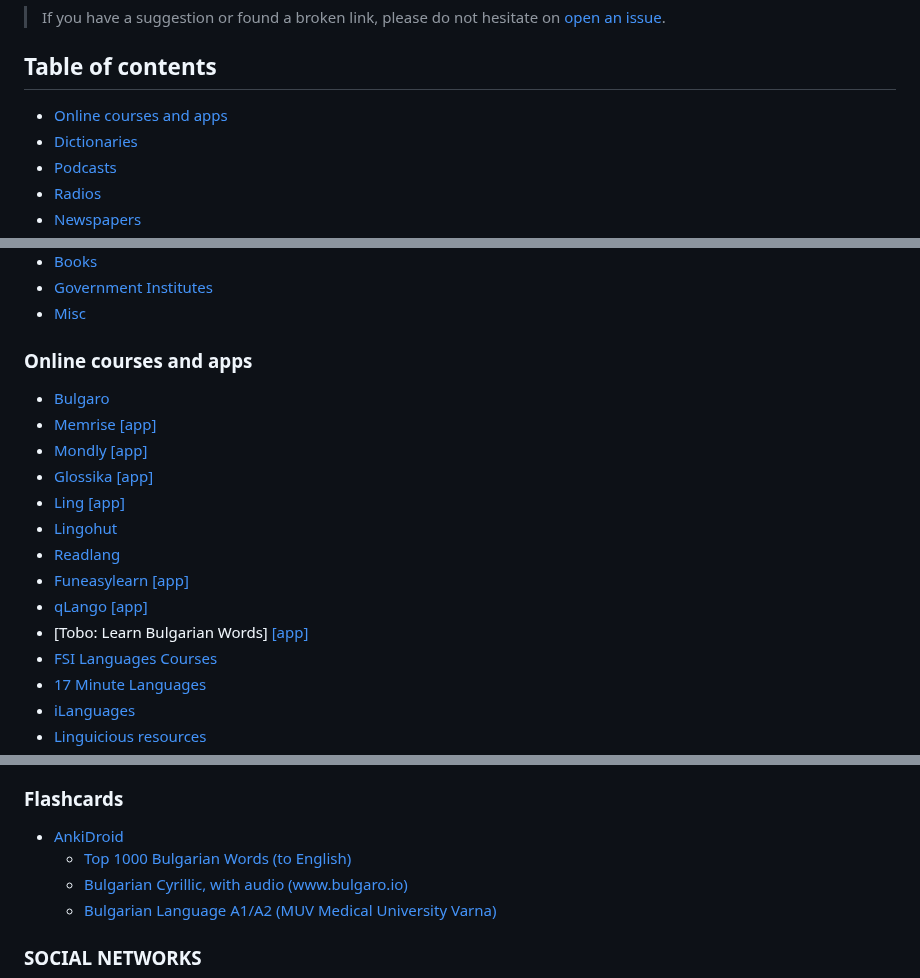
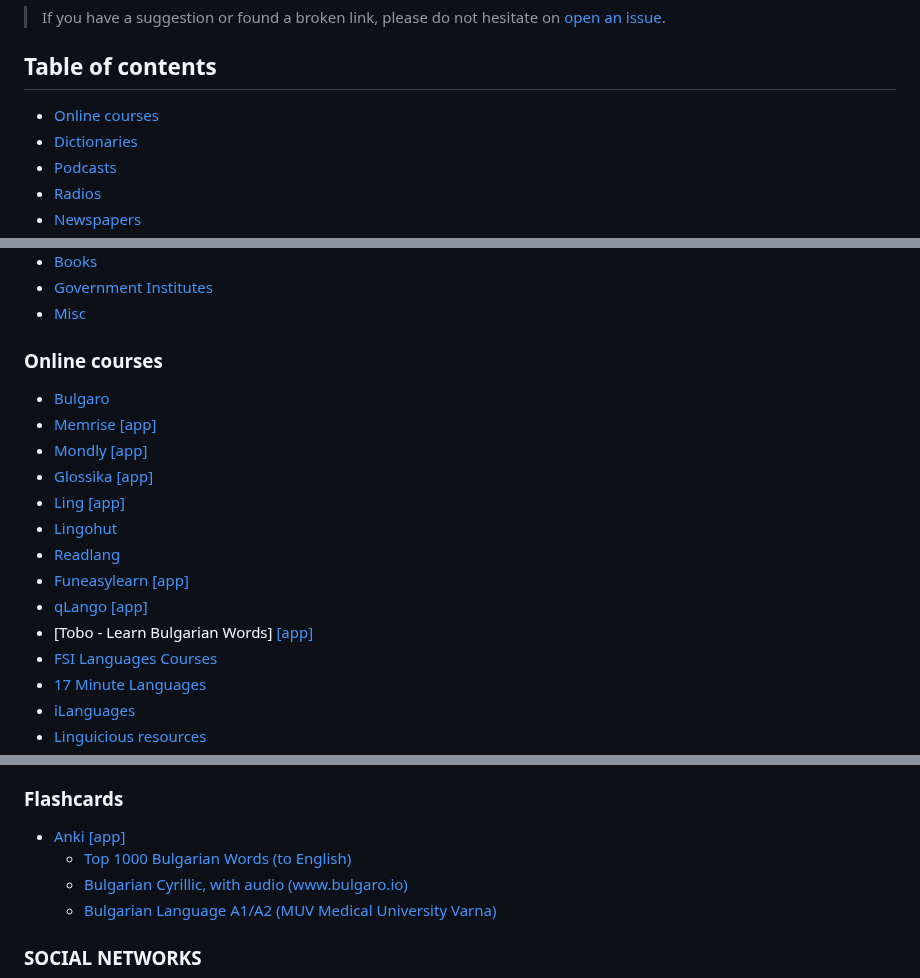
Before and after one commit to cvic/awesome-bulgarian, a Markdown page: README.md, 3 parts joined by grey strips. Drawn GitHub-style.

```diff
--- a/README.md
+++ b/README.md
@@ -5,7 +5,7 @@ A curated list of awesome Bulgarian language resources.
 
 
 ## Table of contents
-* [Online courses and apps](#online-courses)
+* [Online courses](#online-courses)
 * [Dictionaries](#dictionaries)
 * [Podcasts](#podcasts)
 * [Radios](#radios)
@@ -20,7 +20,7 @@ A curated list of awesome Bulgarian language resources.
 * [Government Institutes](#government-institutes)
 * [Misc](#misc)
 
-### Online courses and apps
+### Online courses
 * [Bulgaro](https://www.bulgaro.io/learn-bulgarian)
 * [Memrise](https://www.memrise.com/) [\[app\]](https://play.google.com/store/apps/details?id=com.memrise.android.memrisecompanion)
 * [Mondly](https://www.mondly.com/blog/learn-bulgarian-online/) [\[app\]](https://play.google.com/store/apps/details?id=com.atistudios.mondly.languages)
@@ -30,7 +30,7 @@ A curated list of awesome Bulgarian language resources.
 * [Readlang](https://readlang.com/bg/dashboard)
 * [Funeasylearn](https://www.funeasylearn.com/learn-bulgarian) [\[app\]](https://play.google.com/store/apps/details?id=com.funeasylearn.bulgarian)
 * [qLango](https://qlango.com/languages) [\[app\]](https://play.google.com/store/apps/details?id=co.uk.exocron.android.qlango)
-* [Tobo: Learn Bulgarian Words] [\[app\]](https://play.google.com/store/apps/details?id=com.learn.common.bulgarian.vocabulary.words.learning.phrases)
+* [Tobo - Learn Bulgarian Words] [\[app\]](https://play.google.com/store/apps/details?id=com.learn.common.bulgarian.vocabulary.words.learning.phrases)
 * [FSI Languages Courses](https://fsi-languages.yojik.eu/languages/oldfsi/languages/bulgarian.html)
 * [17 Minute Languages](https://www.17-minute-languages.com/en/learn-bulgarian)
 * [iLanguages](https://ilanguages.org/bulgarian.php)
@@ -75,8 +75,8 @@ A curated list of awesome Bulgarian language resources.
 * [Bulgarian rock on Youtube](https://www.youtube.com/watch?v=ew204Vi5EvQ&list=PL8elq6vwVConJdc8GyqYrNJwoMgfyxDkF&index=1)
 
 ### Flashcards
-* [AnkiDroid](https://play.google.com/store/apps/details?id=com.ichi2.anki)
-  * [Top 1000 Bulgarian Words (to English)]([https://ankiweb.net/shared/info/463280893](https://ankiweb.net/shared/info/1372052043))
+* [Anki](https://apps.ankiweb.net) [\[app\]](https://play.google.com/store/apps/details?id=com.ichi2.anki)
+  * [Top 1000 Bulgarian Words (to English)](https://ankiweb.net/shared/info/1372052043)
   * [Bulgarian Cyrillic, with audio (www.bulgaro.io)](https://ankiweb.net/shared/info/508216650)
   * [Bulgarian Language A1/A2 (MUV Medical University Varna)](https://ankipro.net/library/deck/7758/bulgarian-language-a1a2--muv-medical-university-varna-)
 
```
Also changed, not shown: other parts of README.md (+1 -1 lines).
